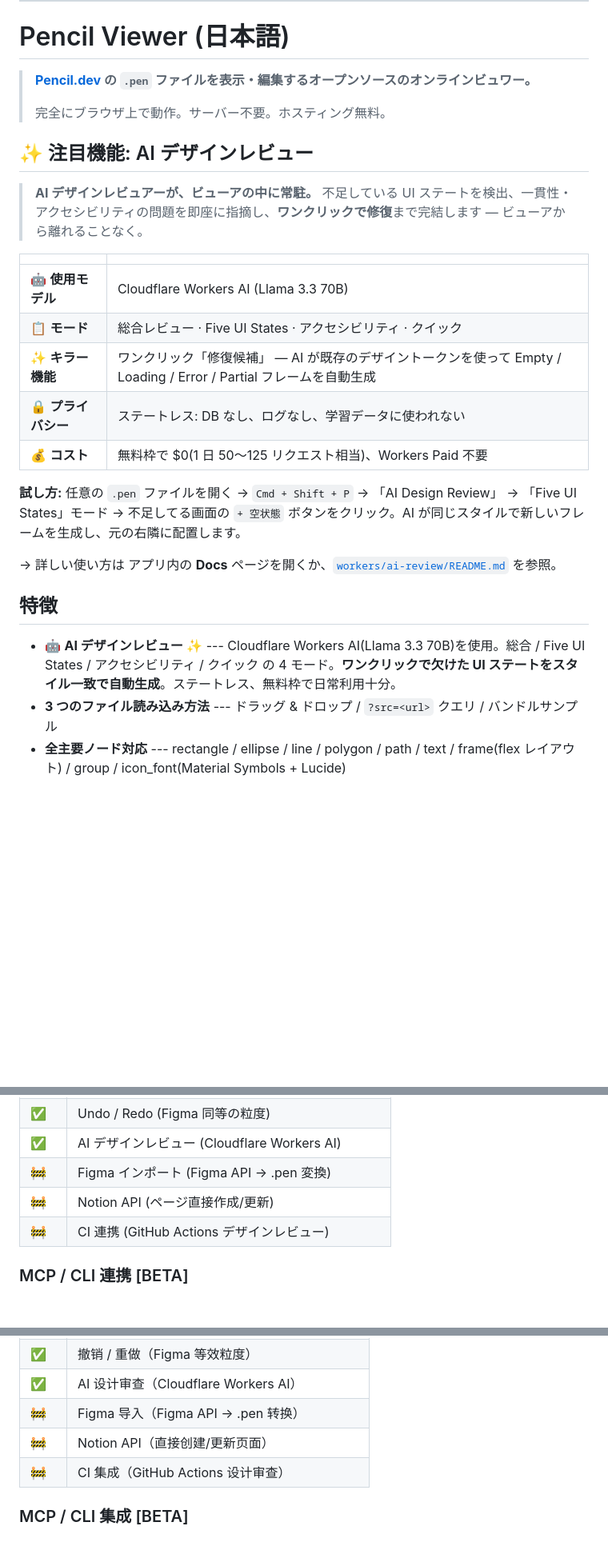
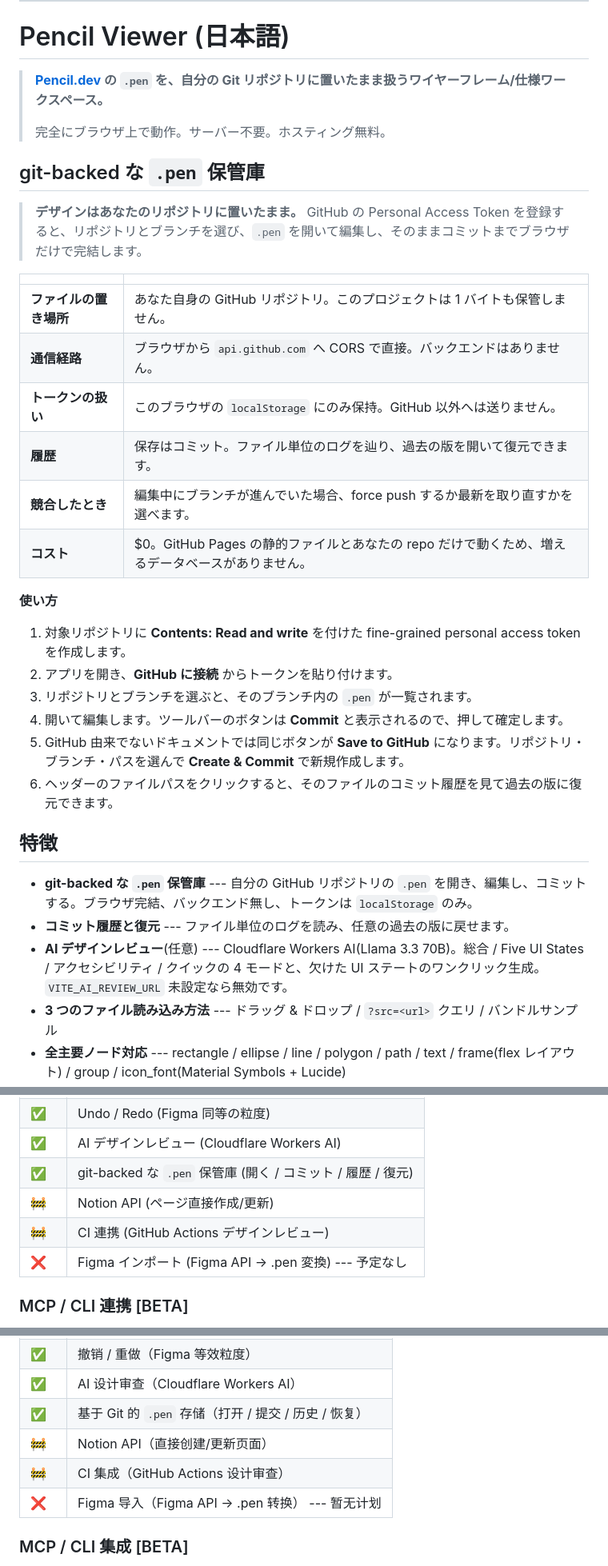
Before and after one commit to Pregum/pencil_viewer, a Markdown page: README.md, 3 parts joined by grey strips. Shown at 80% size. GitHub-like rendering; blank space fills up the shorter version.

```diff
--- a/README.md
+++ b/README.md
@@ -211,29 +220,37 @@ marking releases.
 
 # Pencil Viewer (日本語)
 
-> **[Pencil.dev](https://www.pencil.dev/) の `.pen` ファイルを表示・編集するオープンソースのオンラインビュワー。**
+> **[Pencil.dev](https://www.pencil.dev/) の `.pen` を、自分の Git リポジトリに置いたまま扱うワイヤーフレーム/仕様ワークスペース。**
 >
 > 完全にブラウザ上で動作。サーバー不要。ホスティング無料。
 
-## ✨ 注目機能: AI デザインレビュー
+## git-backed な `.pen` 保管庫
 
-> **AI デザインレビュアーが、ビューアの中に常駐。** 不足している UI ステートを検出、一貫性・アクセシビリティの問題を即座に指摘し、**ワンクリックで修復**まで完結します — ビューアから離れることなく。
+> **デザインはあなたのリポジトリに置いたまま。** GitHub の Personal Access Token を登録すると、リポジトリとブランチを選び、`.pen` を開いて編集し、そのままコミットまでブラウザだけで完結します。
 
 | | |
 |---|---|
-| 🤖 **使用モデル** | Cloudflare Workers AI (Llama 3.3 70B) |
-| 📋 **モード** | 総合レビュー · Five UI States · アクセシビリティ · クイック |
-| ✨ **キラー機能** | ワンクリック「修復候補」 — AI が既存のデザイントークンを使って Empty / Loading / Error / Partial フレームを自動生成 |
-| 🔒 **プライバシー** | ステートレス: DB なし、ログなし、学習データに使われない |
-| 💰 **コスト** | 無料枠で $0(1 日 50〜125 リクエスト相当)、Workers Paid 不要 |
+| **ファイルの置き場所** | あなた自身の GitHub リポジトリ。このプロジェクトは 1 バイトも保管しません。 |
+| **通信経路** | ブラウザから `api.github.com` へ CORS で直接。バックエンドはありません。 |
+| **トークンの扱い** | このブラウザの `localStorage` にのみ保持。GitHub 以外へは送りません。 |
+| **履歴** | 保存はコミット。ファイル単位のログを辿り、過去の版を開いて復元できます。 |
+| **競合したとき** | 編集中にブランチが進んでいた場合、force push するか最新を取り直すかを選べます。 |
+| **コスト** | $0。GitHub Pages の静的ファイルとあなたの repo だけで動くため、増えるデータベースがありません。 |
 
-**試し方:** 任意の `.pen` ファイルを開く → `Cmd + Shift + P` → 「AI Design Review」 → 「Five UI States」モード → 不足してる画面の `+ 空状態` ボタンをクリック。AI が同じスタイルで新しいフレームを生成し、元の右隣に配置します。
+**使い方**
 
-→ 詳しい使い方は アプリ内の **Docs** ページを開くか、[`workers/ai-review/README.md`](./workers/ai-review/README.md) を参照。
+1. 対象リポジトリに **Contents: Read and write** を付けた fine-grained personal access token を作成します。
+2. アプリを開き、**GitHub に接続** からトークンを貼り付けます。
+3. リポジトリとブランチを選ぶと、そのブランチ内の `.pen` が一覧されます。
+4. 開いて編集します。ツールバーのボタンは **Commit** と表示されるので、押して確定します。
+5. GitHub 由来でないドキュメントでは同じボタンが **Save to GitHub** になります。リポジトリ・ブランチ・パスを選んで **Create & Commit** で新規作成します。
+6. ヘッダーのファイルパスをクリックすると、そのファイルのコミット履歴を見て過去の版に復元できます。
 
 ## 特徴
 
-- 🤖 **AI デザインレビュー** ✨ --- Cloudflare Workers AI(Llama 3.3 70B)を使用。総合 / Five UI States / アクセシビリティ / クイック の 4 モード。**ワンクリックで欠けた UI ステートをスタイル一致で自動生成**。ステートレス、無料枠で日常利用十分。
+- **git-backed な `.pen` 保管庫** --- 自分の GitHub リポジトリの `.pen` を開き、編集し、コミットする。ブラウザ完結、バックエンド無し、トークンは `localStorage` のみ。
+- **コミット履歴と復元** --- ファイル単位のログを読み、任意の過去の版に戻せます。
+- **AI デザインレビュー**(任意) --- Cloudflare Workers AI(Llama 3.3 70B)。総合 / Five UI States / アクセシビリティ / クイックの 4 モードと、欠けた UI ステートのワンクリック生成。`VITE_AI_REVIEW_URL` 未設定なら無効です。
 - **3 つのファイル読み込み方法** --- ドラッグ & ドロップ / `?src=<url>` クエリ / バンドルサンプル
 - **全主要ノード対応** --- rectangle / ellipse / line / polygon / path / text / frame(flex レイアウト) / group / icon_font(Material Symbols + Lucide)
 - **塗り & 効果** --- ソリッド色 / 線形・放射グラデーション / 画像パターン / ぼかし / ドロップシャドウ
@@ -300,9 +317,10 @@ marking releases.
 | :white_check_mark: | ビジョン & ユースケースページ |
 | :white_check_mark: | Undo / Redo (Figma 同等の粒度) |
 | :white_check_mark: | AI デザインレビュー (Cloudflare Workers AI) |
-| :construction: | Figma インポート (Figma API → .pen 変換) |
+| :white_check_mark: | git-backed な `.pen` 保管庫 (開く / コミット / 履歴 / 復元) |
 | :construction: | Notion API (ページ直接作成/更新) |
 | :construction: | CI 連携 (GitHub Actions デザインレビュー) |
+| :x: | Figma インポート (Figma API → .pen 変換) --- 予定なし |
 
 ### MCP / CLI 連携 [BETA]
 
@@ -450,9 +476,10 @@ gh release create vX.Y.Z --generate-notes
 | :white_check_mark: | 愿景与用例页面 |
 | :white_check_mark: | 撤销 / 重做（Figma 等效粒度） |
 | :white_check_mark: | AI 设计审查（Cloudflare Workers AI） |
-| :construction: | Figma 导入（Figma API → .pen 转换） |
+| :white_check_mark: | 基于 Git 的 `.pen` 存储（打开 / 提交 / 历史 / 恢复） |
 | :construction: | Notion API（直接创建/更新页面） |
 | :construction: | CI 集成（GitHub Actions 设计审查） |
+| :x: | Figma 导入（Figma API → .pen 转换） --- 暂无计划 |
 
 ### MCP / CLI 集成 [BETA]
 
```
Also changed, not shown: other parts of README.md (+44 -27 lines).
